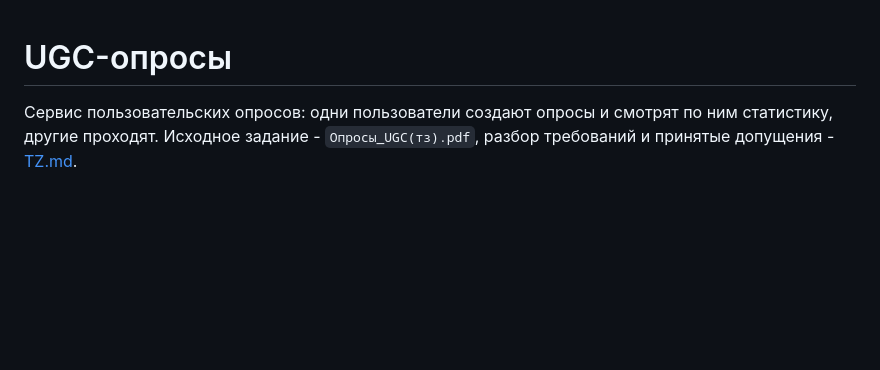
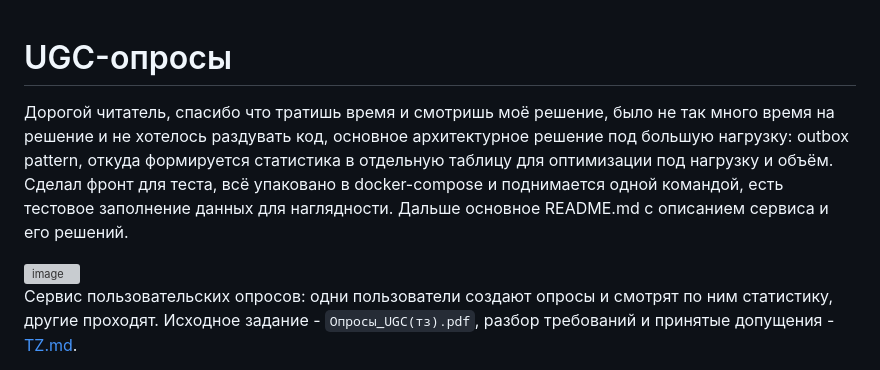
Before and after one commit to superdef454/UGC, a Markdown page: README.md, the part around the change. GitHub-like rendering; blank space fills up the shorter version; grey boxes are pictures that could not be loaded.

Commit message:
Дополнен README.md файл для проверяющего

```diff
--- a/README.md
+++ b/README.md
@@ -1,4 +1,10 @@
 # UGC-опросы
+
+Дорогой читатель, спасибо что тратишь время и смотришь моё решение, было не так много время на решение и не хотелось раздувать код, основное архитектурное решение под большую нагрузку: outbox pattern, откуда формируется статистика в отдельную таблицу для оптимизации под нагрузку и объём.
+Сделал фронт для теста, всё упаковано в docker-compose и поднимается одной командой, есть тестовое заполнение данных для наглядности. Дальше основное README.md с описанием сервиса и его решений.
+
+<img width="901" height="1061" alt="image" src="https://github.com/user-attachments/assets/2be7816c-e8ca-4ac7-ba52-1bd87faa2d0c" />
+
 
 Сервис пользовательских опросов: одни пользователи создают опросы и смотрят по ним статистику, другие проходят. Исходное задание - `Опросы_UGC(тз).pdf`, разбор требований и принятые допущения - [TZ.md](TZ.md).
 
```
